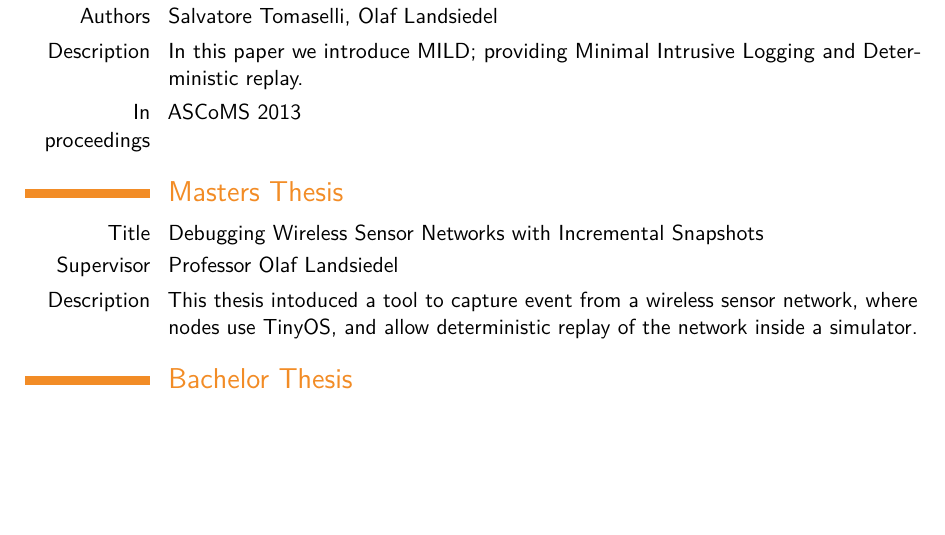
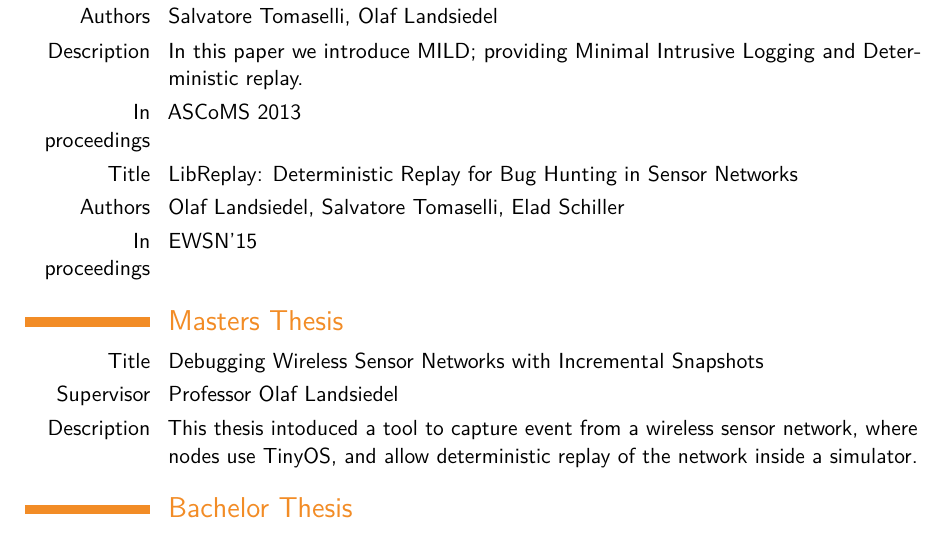
Before and after one commit to ltworf/ltworf, a LaTeX CV (cv/cv.tex): part of page 1 of 3, cut so that both start at the same text, the shorter picture padded with empty space. Compiled offline with pdfLaTeX.

Commit message:
Added publication

```diff
--- a/cv/cv.tex
+++ b/cv/cv.tex
@@ -72,6 +72,10 @@
 \cvitem{Authors}{Salvatore Tomaselli, Olaf Landsiedel}
 \cvitem{Description}{In this paper we introduce MILD; providing Minimal Intrusive Logging and Deterministic replay.}
 \cvitem{In proceedings}{\href{http://hal.archives-ouvertes.fr/view_by_stamp.php?label=SAFECOMP2013-ASCOMS&action_todo=home&langue=en}{ASCoMS 2013}}
+
+\cvitem{Title}{LibReplay: Deterministic Replay for Bug Hunting in Sensor Networks}
+\cvitem{Authors}{Olaf Landsiedel, Salvatore Tomaselli, Elad Schiller}
+\cvitem{In proceedings}{\href{a href="https://www.cister.isep.ipp.pt/ewsn2015/}{EWSN'15}}
 
 \section{Masters Thesis}
 
```
